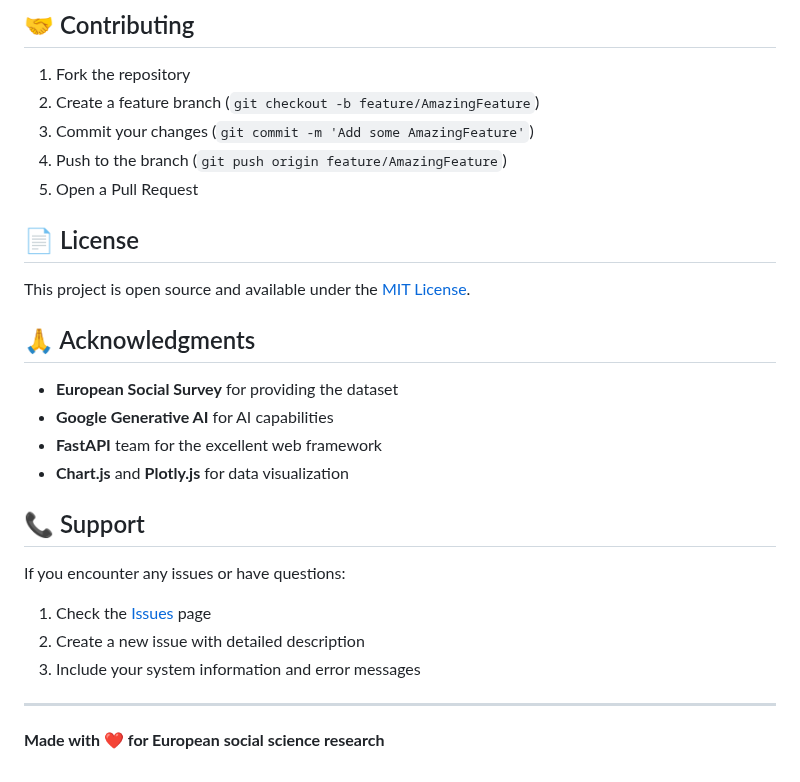
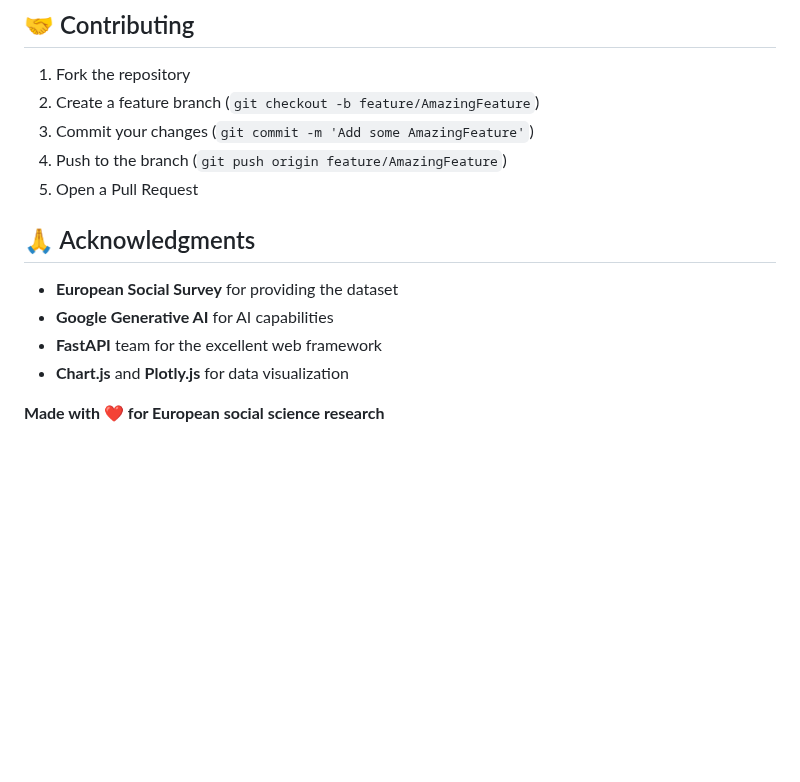
Before and after one commit to Gagan-V-Sha/ess-data-analysis-AI-assisted-Website, a Markdown page: README.md, the part around the change. Drawn GitHub-style; blank space fills up the shorter version.

```diff
--- a/README.md
+++ b/README.md
@@ -112,9 +112,7 @@ The application is fully responsive and works on:
 4. Push to the branch (`git push origin feature/AmazingFeature`)
 5. Open a Pull Request
 
-## 📄 License
 
-This project is open source and available under the [MIT License](LICENSE).
 
 ## 🙏 Acknowledgments
 
@@ -123,13 +121,6 @@ This project is open source and available under the [MIT License](LICENSE).
 - **FastAPI** team for the excellent web framework
 - **Chart.js** and **Plotly.js** for data visualization
 
-## 📞 Support
 
-If you encounter any issues or have questions:
-1. Check the [Issues](https://github.com/YOUR_USERNAME/YOUR_REPO_NAME/issues) page
-2. Create a new issue with detailed description
-3. Include your system information and error messages
-
----
 
 **Made with ❤️ for European social science research**
```
